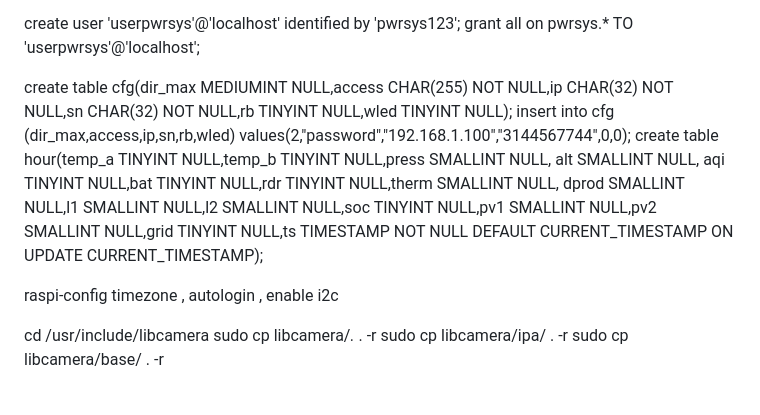
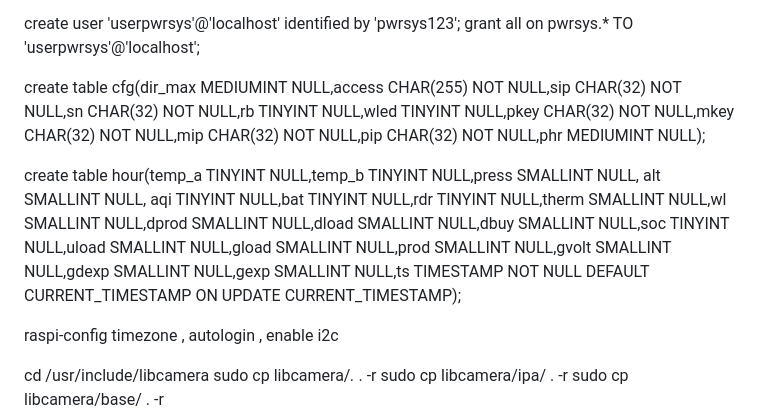
Before and after one commit to sarath-crypto/Deye-SUN-5K-SG04LP1-EU-Monitoring_Solution, a Markdown page: README.md, the part around the change. GitHub-like rendering; blank space fills up the shorter version.

```diff
--- a/README.md
+++ b/README.md
@@ -29,9 +29,9 @@ create table mask(id int NOT NULL AUTO_INCREMENT,x CHAR(255) NOT NULL,y CHAR(255
 create user 'userpwrsys'@'localhost' identified by 'pwrsys123';
 grant all on pwrsys.* TO 'userpwrsys'@'localhost';
 
-create table cfg(dir_max MEDIUMINT NULL,access CHAR(255) NOT NULL,ip CHAR(32) NOT NULL,sn CHAR(32) NOT NULL,rb TINYINT NULL,wled TINYINT NULL);
-insert into cfg (dir_max,access,ip,sn,rb,wled) values(2,"password","192.168.1.100","3144567744",0,0);
-create table hour(temp_a TINYINT NULL,temp_b TINYINT NULL,press SMALLINT NULL, alt SMALLINT NULL, aqi TINYINT NULL,bat TINYINT NULL,rdr TINYINT NULL,therm SMALLINT NULL, dprod SMALLINT NULL,l1 SMALLINT NULL,l2 SMALLINT NULL,soc TINYINT NULL,pv1 SMALLINT NULL,pv2 SMALLINT NULL,grid TINYINT NULL,ts TIMESTAMP NOT NULL DEFAULT CURRENT_TIMESTAMP ON UPDATE CURRENT_TIMESTAMP);
+create table cfg(dir_max MEDIUMINT NULL,access CHAR(255) NOT NULL,sip CHAR(32) NOT NULL,sn CHAR(32) NOT NULL,rb TINYINT NULL,wled TINYINT NULL,pkey CHAR(32) NOT NULL,mkey CHAR(32) NOT NULL,mip CHAR(32) NOT NULL,pip CHAR(32) NOT NULL,phr MEDIUMINT NULL);
+
+create table hour(temp_a TINYINT NULL,temp_b TINYINT NULL,press SMALLINT NULL, alt SMALLINT NULL, aqi TINYINT NULL,bat TINYINT NULL,rdr TINYINT NULL,therm SMALLINT NULL,wl SMALLINT NULL,dprod SMALLINT NULL,dload SMALLINT NULL,dbuy SMALLINT NULL,soc TINYINT NULL,uload SMALLINT NULL,gload SMALLINT NULL,prod SMALLINT NULL,gvolt SMALLINT NULL,gdexp SMALLINT NULL,gexp SMALLINT NULL,ts TIMESTAMP NOT NULL DEFAULT CURRENT_TIMESTAMP ON UPDATE CURRENT_TIMESTAMP);
 
 raspi-config timezone , autologin , enable i2c
 
```
